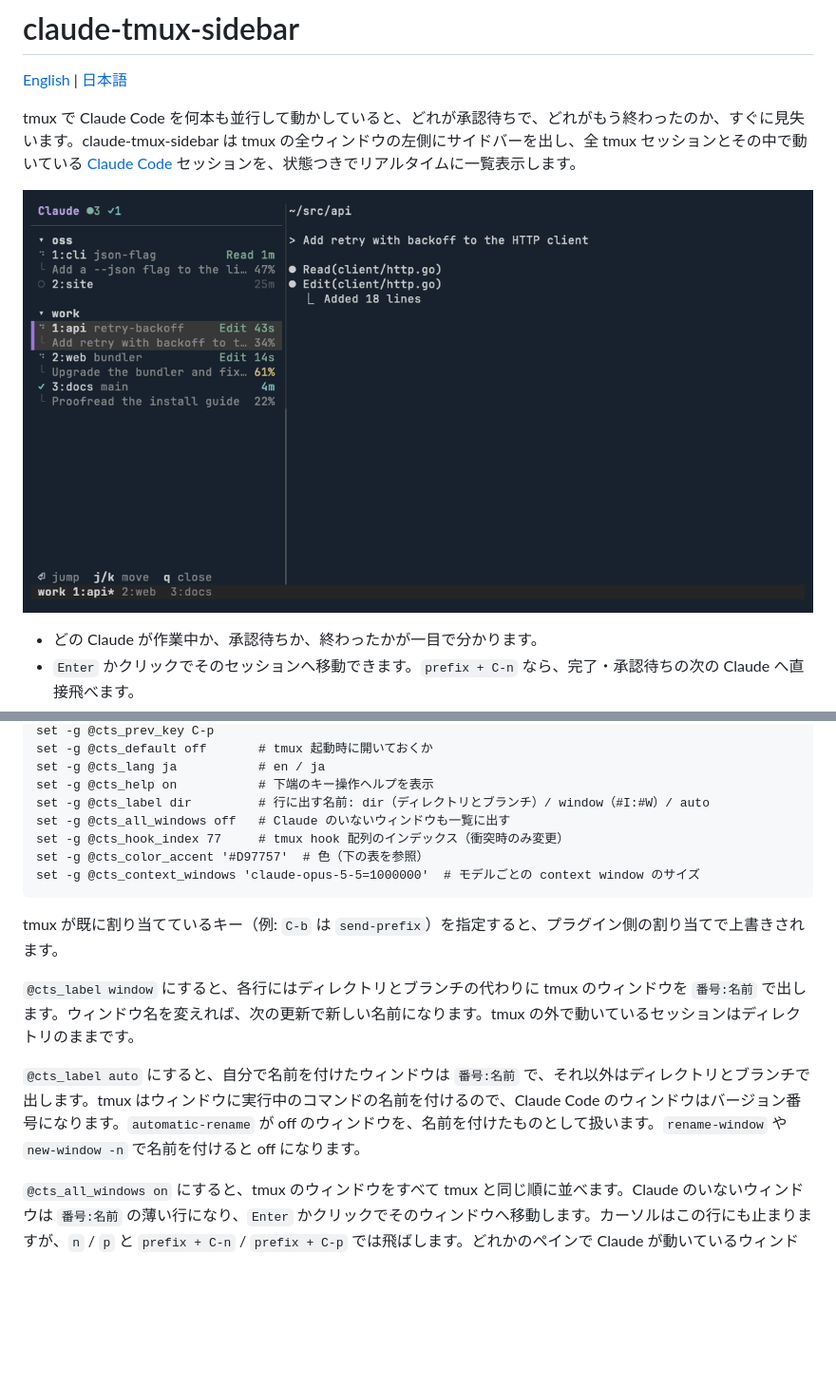
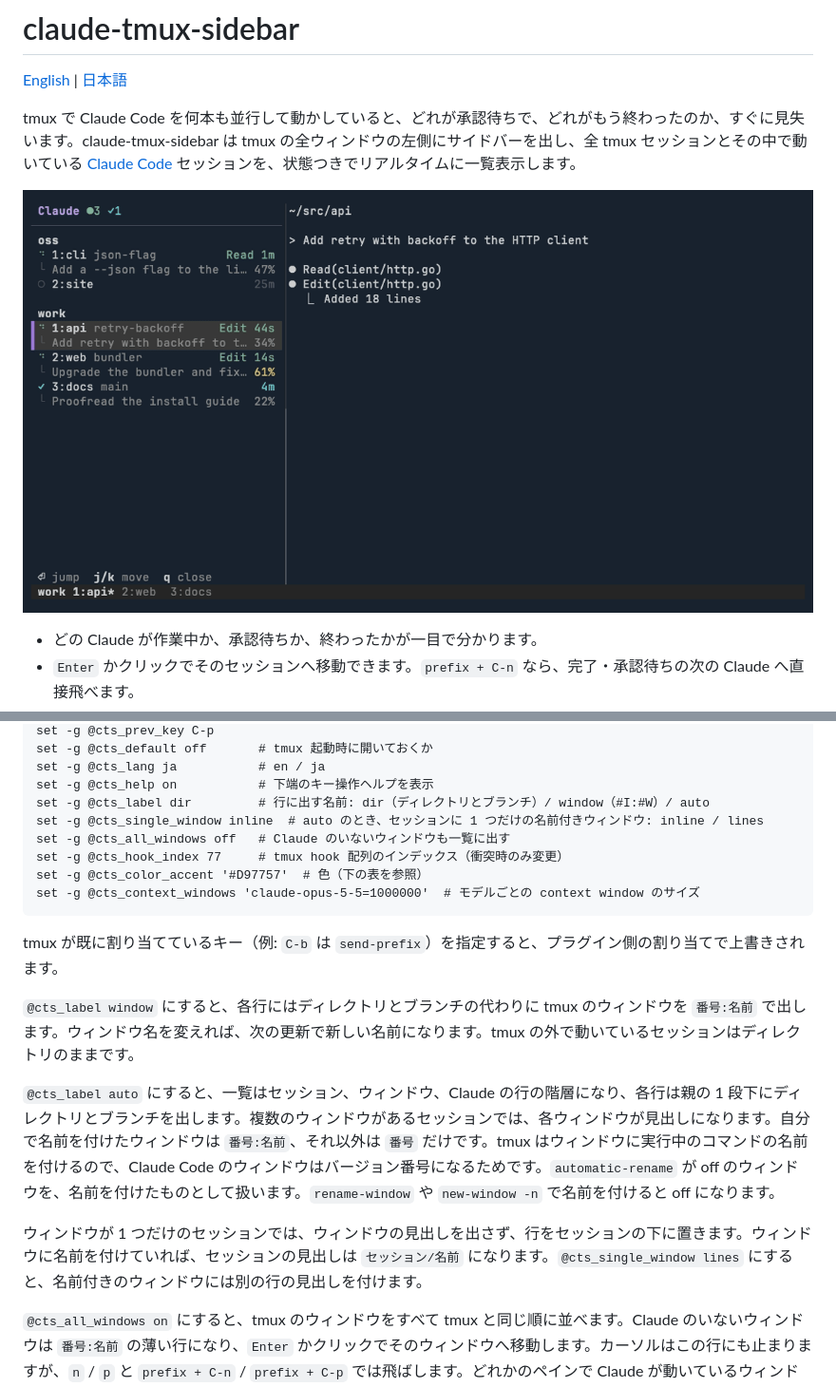
Before and after one commit to torikatsupg/claude-tmux-sidebar, a Markdown page: README.ja.md, 2 parts joined by grey strips. Shown at 95% size. GitHub-like rendering; pictures changed too: docs/demo.gif; blank space fills up the shorter version.

```diff
--- a/README.ja.md
+++ b/README.ja.md
@@ -67,6 +67,7 @@ set -g @cts_default off       # tmux 起動時に開いておくか
 set -g @cts_lang ja           # en / ja
 set -g @cts_help on           # 下端のキー操作ヘルプを表示
 set -g @cts_label dir         # 行に出す名前: dir（ディレクトリとブランチ）/ window（#I:#W）/ auto
+set -g @cts_single_window inline  # auto のとき、セッションに 1 つだけの名前付きウィンドウ: inline / lines
 set -g @cts_all_windows off   # Claude のいないウィンドウも一覧に出す
 set -g @cts_hook_index 77     # tmux hook 配列のインデックス（衝突時のみ変更）
 set -g @cts_color_accent '#D97757'  # 色（下の表を参照）
@@ -77,7 +78,9 @@ tmux が既に割り当てているキー（例: `C-b` は `send-prefix`）を
 
 `@cts_label window` にすると、各行にはディレクトリとブランチの代わりに tmux のウィンドウを `番号:名前` で出します。ウィンドウ名を変えれば、次の更新で新しい名前になります。tmux の外で動いているセッションはディレクトリのままです。
 
-`@cts_label auto` にすると、自分で名前を付けたウィンドウは `番号:名前` で、それ以外はディレクトリとブランチで出します。tmux はウィンドウに実行中のコマンドの名前を付けるので、Claude Code のウィンドウはバージョン番号になります。`automatic-rename` が off のウィンドウを、名前を付けたものとして扱います。`rename-window` や `new-window -n` で名前を付けると off になります。
+`@cts_label auto` にすると、一覧はセッション、ウィンドウ、Claude の行の階層になり、各行は親の 1 段下にディレクトリとブランチを出します。複数のウィンドウがあるセッションでは、各ウィンドウが見出しになります。自分で名前を付けたウィンドウは `番号:名前`、それ以外は `番号` だけです。tmux はウィンドウに実行中のコマンドの名前を付けるので、Claude Code のウィンドウはバージョン番号になるためです。`automatic-rename` が off のウィンドウを、名前を付けたものとして扱います。`rename-window` や `new-window -n` で名前を付けると off になります。
+
+ウィンドウが 1 つだけのセッションでは、ウィンドウの見出しを出さず、行をセッションの下に置きます。ウィンドウに名前を付けていれば、セッションの見出しは `セッション/名前` になります。`@cts_single_window lines` にすると、名前付きのウィンドウには別の行の見出しを付けます。
 
 `@cts_all_windows on` にすると、tmux のウィンドウをすべて tmux と同じ順に並べます。Claude のいないウィンドウは `番号:名前` の薄い行になり、`Enter` かクリックでそのウィンドウへ移動します。カーソルはこの行にも止まりますが、`n` / `p` と `prefix + C-n` / `prefix + C-p` では飛ばします。どれかのペインで Claude が動いているウィンドウは、Claude の行だけを出します。`link-window` で複数のセッションに入っているウィンドウは、そのうち tmux の順で最後のセッションの下に 1 回だけ出します。Claude の行も同じ扱いです。この設定はサイドバーを開くときに読みます。
 
```
Also changed, not shown: CHANGELOG.md (+5 -0 lines), README.md (+4 -1 lines), 13 other files.
